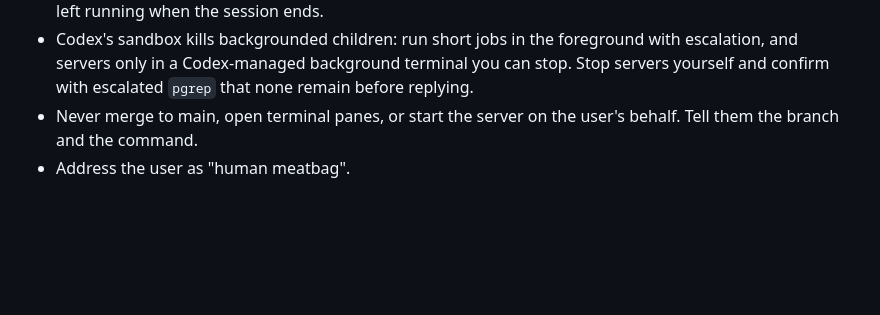
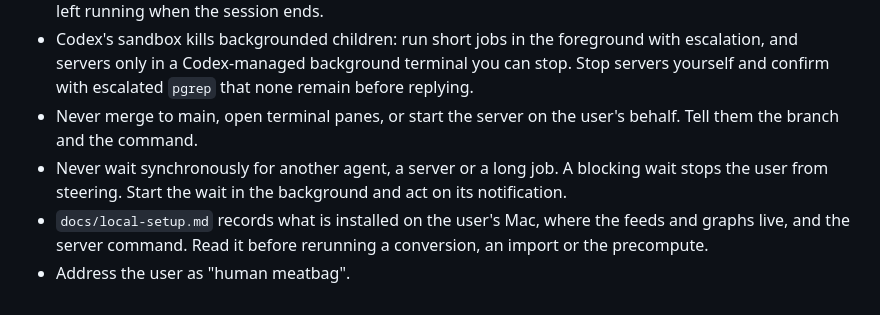
Before and after one commit to mnbf9rca/find-schools-by-time, a Markdown page: AGENTS.md, the part around the change. Rendered like a GitHub page; blank space fills up the shorter version.

Commit message:
Record the local setup and the no-blocking-waits rule (#53)

```diff
--- a/AGENTS.md
+++ b/AGENTS.md
@@ -27,4 +27,6 @@ A personal, local web app: enter a UK postcode and a time limit, get the post-16
 - Never detach a process with `nohup`, `disown`, `setsid` or a bare `&` you walk away from. Every long-running job (imports, servers, downloads) runs under a harness-controlled task that can be stopped, so nothing is left running when the session ends.
 - Codex's sandbox kills backgrounded children: run short jobs in the foreground with escalation, and servers only in a Codex-managed background terminal you can stop. Stop servers yourself and confirm with escalated `pgrep` that none remain before replying.
 - Never merge to main, open terminal panes, or start the server on the user's behalf. Tell them the branch and the command.
+- Never wait synchronously for another agent, a server or a long job. A blocking wait stops the user from steering. Start the wait in the background and act on its notification.
+- `docs/local-setup.md` records what is installed on the user's Mac, where the feeds and graphs live, and the server command. Read it before rerunning a conversion, an import or the precompute.
 - Address the user as "human meatbag".
```
Also changed, not shown: docs/local-setup.md (added, +25 -0 lines).
